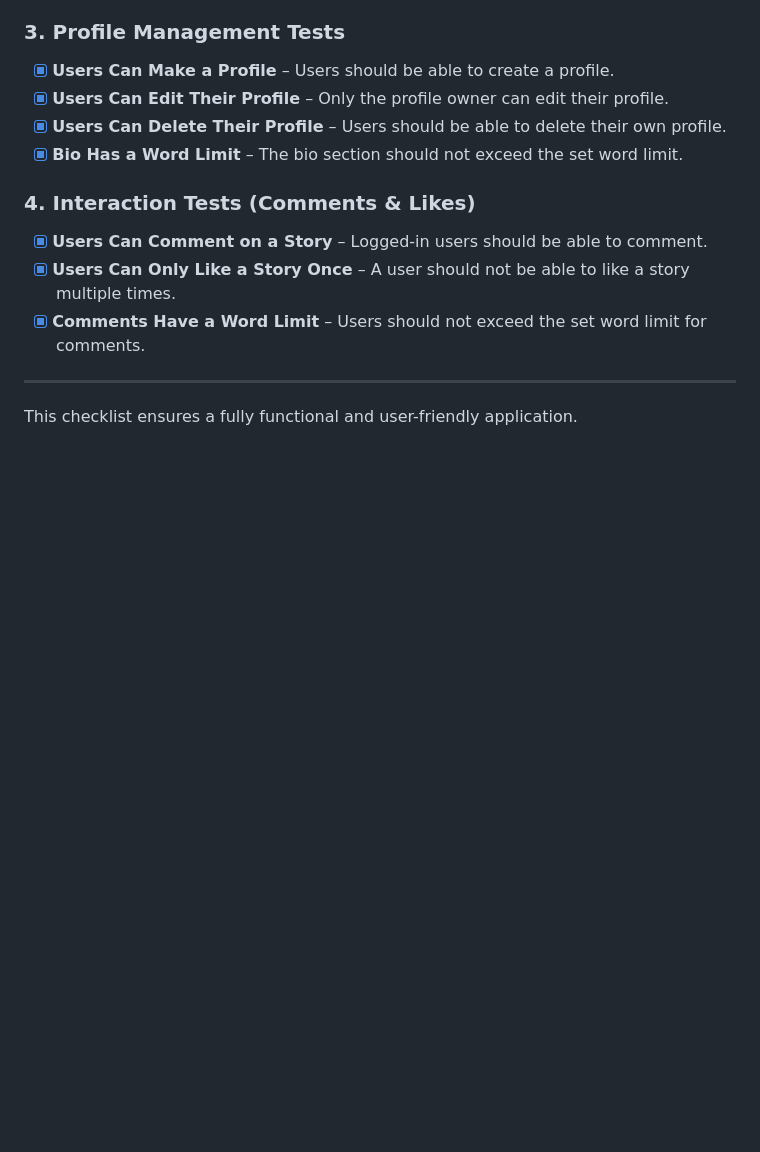
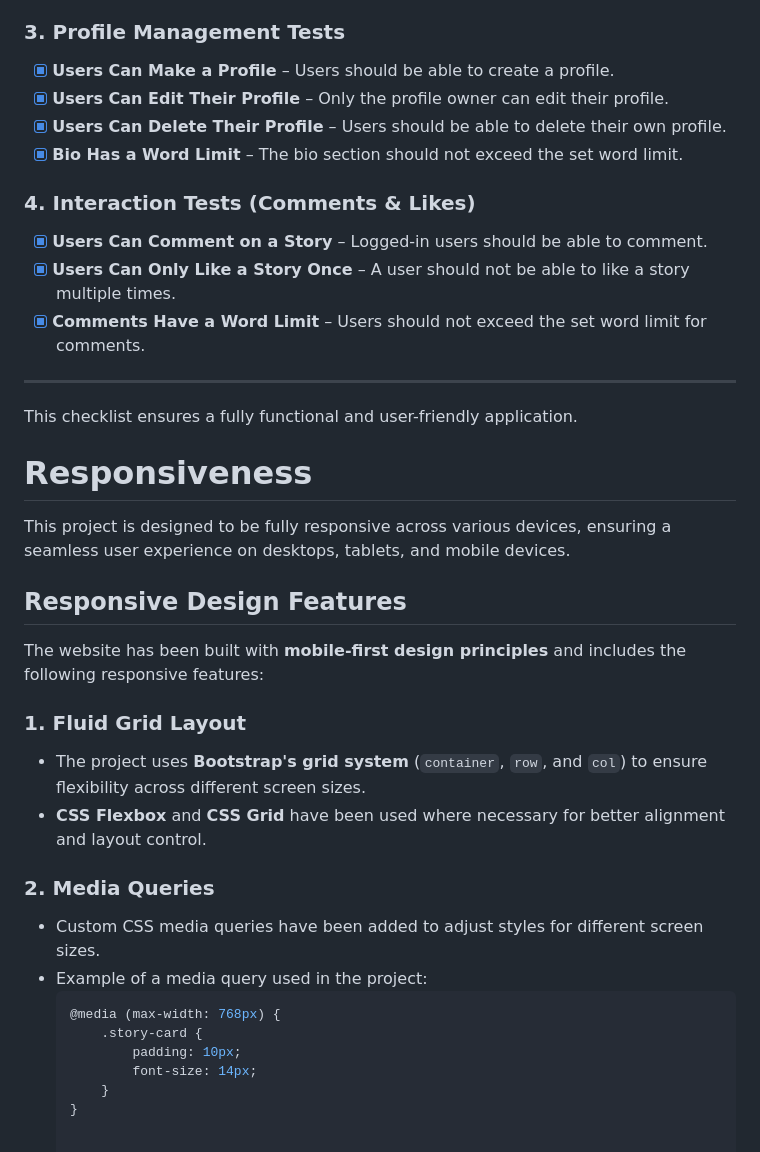
Before and after one commit to fouziaa62/StoryTime, a Markdown page: README.md, the part around one of its changes. Drawn GitHub-style; blank space fills up the shorter version.

````diff
--- a/README.md
+++ b/README.md
@@ -445,3 +486,25 @@ This section outlines a list of manual test cases to ensure that the core functi
 
 
 This checklist ensures a fully functional and user-friendly application.
+
+# **Responsiveness**
+
+This project is designed to be fully responsive across various devices, ensuring a seamless user experience on desktops, tablets, and mobile devices.
+
+## **Responsive Design Features**
+The website has been built with **mobile-first design principles** and includes the following responsive features:
+
+### **1. Fluid Grid Layout**
+- The project uses **Bootstrap's grid system** (`container`, `row`, and `col`) to ensure flexibility across different screen sizes.
+- **CSS Flexbox** and **CSS Grid** have been used where necessary for better alignment and layout control.
+
+### **2. Media Queries**
+- Custom CSS media queries have been added to adjust styles for different screen sizes.
+- Example of a media query used in the project:
+  ```css
+  @media (max-width: 768px) {
+      .story-card {
+          padding: 10px;
+          font-size: 14px;
+      }
+  }
````
Also changed, not shown: other parts of README.md (+42 -1 lines).
